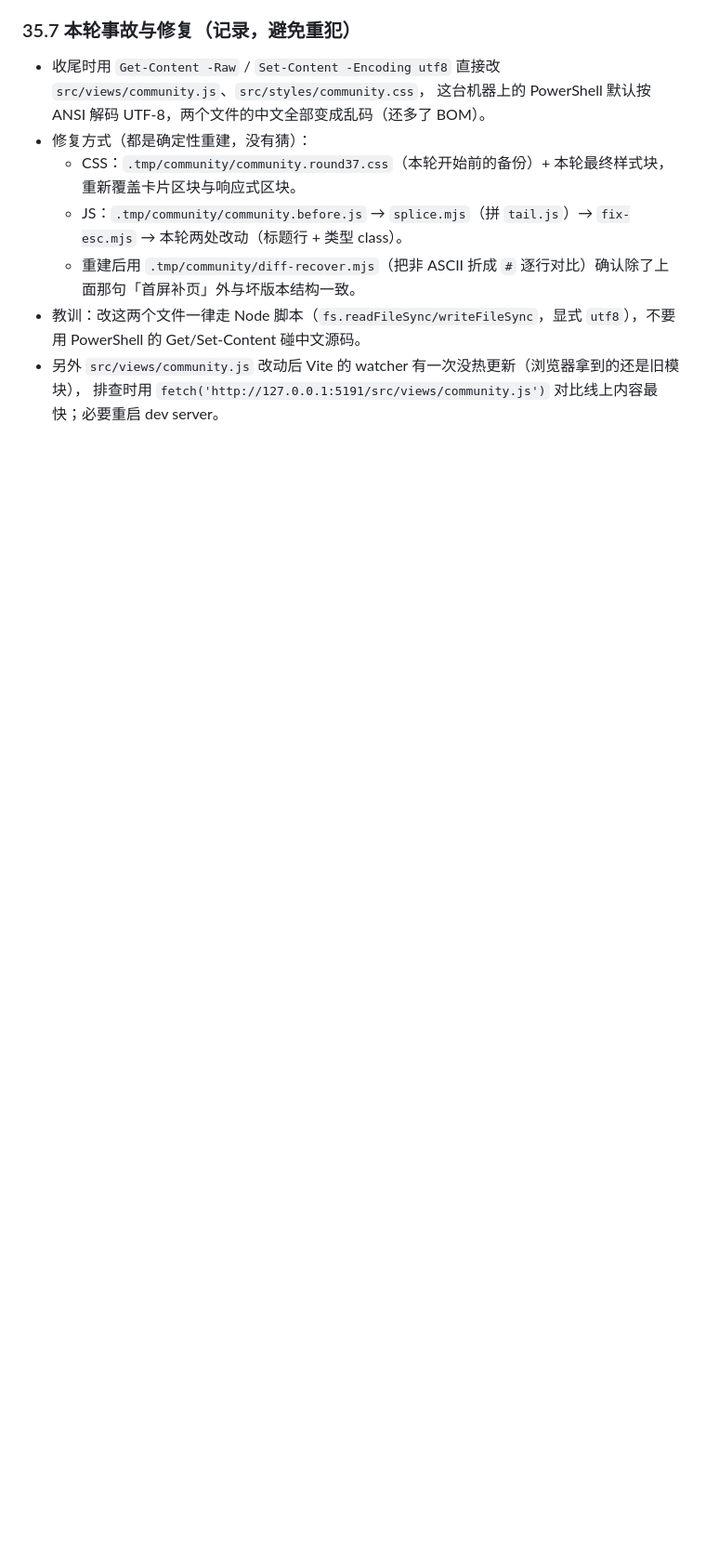
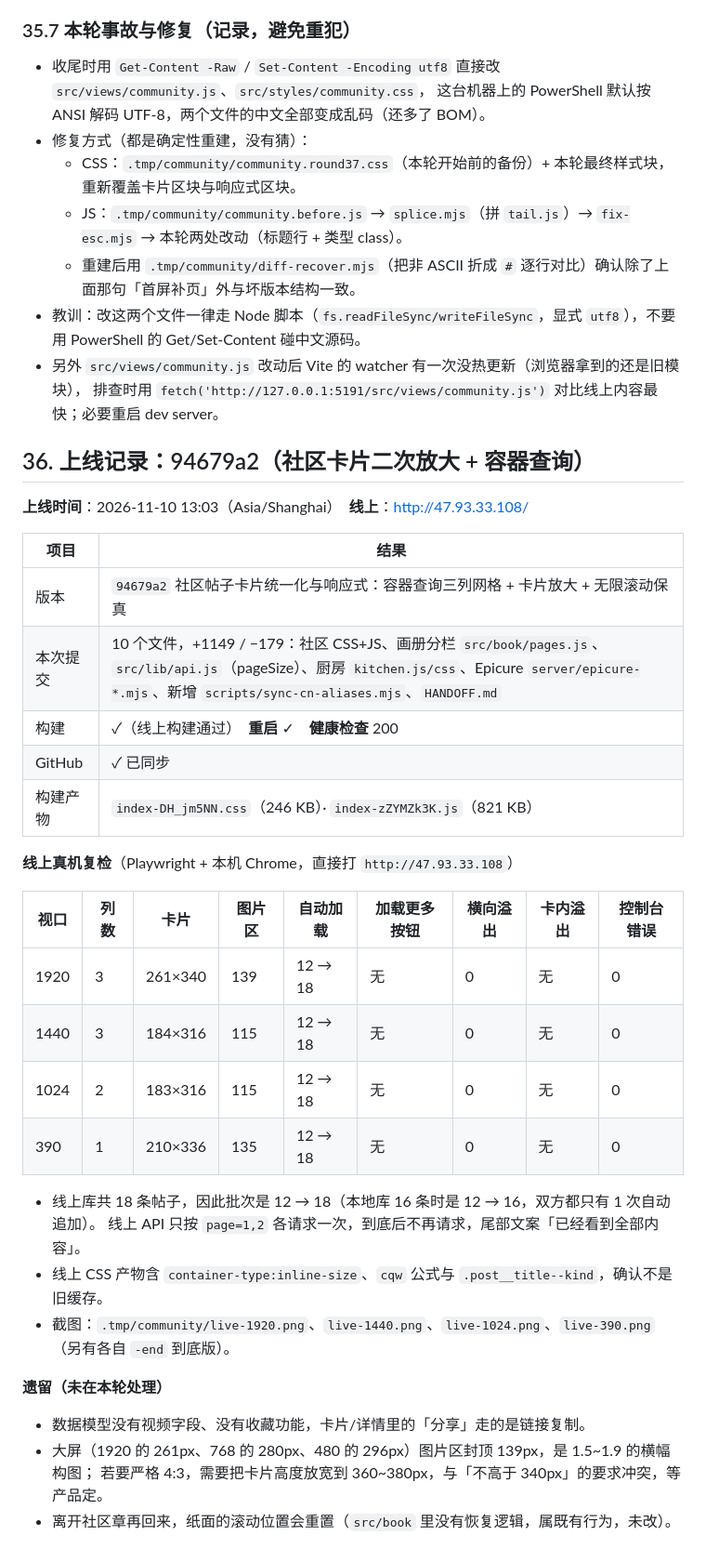
Before and after one commit to xuxi666/food-soul, a Markdown page: HANDOFF.md, the part around the change. Shown at 93% size. GitHub-like rendering; blank space fills up the shorter version.

Commit message:
文档：上线记录更新到 94679a2
- 追加 HANDOFF 第 36 节：版本、构建/重启/健康检查结果、GitHub 同步、
  线上真机复检表（1920/1440/1024/390 的列数、卡片尺寸、自动加载、溢出与控制台错误）。
- 记下线上库 18 条帖子时的批次表现（12 → 18）与三处遗留项。

```diff
--- a/HANDOFF.md
+++ b/HANDOFF.md
@@ -2544,3 +2544,36 @@ macOS 上没有行楷会退到楷体-简，观感略平但仍是书法体，不
 - 教训：改这两个文件一律走 Node 脚本（`fs.readFileSync/writeFileSync`，显式 `utf8`），不要用 PowerShell 的 Get/Set-Content 碰中文源码。
 - 另外 `src/views/community.js` 改动后 Vite 的 watcher 有一次没热更新（浏览器拿到的还是旧模块），
   排查时用 `fetch('http://127.0.0.1:5191/src/views/community.js')` 对比线上内容最快；必要重启 dev server。
+
+## 36. 上线记录：94679a2（社区卡片二次放大 + 容器查询）
+
+**上线时间**：2026-11-10 13:03（Asia/Shanghai）　**线上**：http://47.93.33.108/
+
+| 项目 | 结果 |
+| --- | --- |
+| 版本 | `94679a2` 社区帖子卡片统一化与响应式：容器查询三列网格 + 卡片放大 + 无限滚动保真 |
+| 本次提交 | 10 个文件，+1149 / −179：社区 CSS+JS、画册分栏 `src/book/pages.js`、`src/lib/api.js`（pageSize）、厨房 `kitchen.js/css`、Epicure `server/epicure-*.mjs`、新增 `scripts/sync-cn-aliases.mjs`、`HANDOFF.md` |
+| 构建 | ✓（线上构建通过）　**重启** ✓　**健康检查** 200 |
+| GitHub | ✓ 已同步 |
+| 构建产物 | `index-DH_jm5NN.css`（246 KB）· `index-zZYMZk3K.js`（821 KB） |
+
+**线上真机复检**（Playwright + 本机 Chrome，直接打 `http://47.93.33.108`）
+
+| 视口 | 列数 | 卡片 | 图片区 | 自动加载 | 加载更多按钮 | 横向溢出 | 卡内溢出 | 控制台错误 |
+| --- | --- | --- | --- | --- | --- | --- | --- | --- |
+| 1920 | 3 | 261×340 | 139 | 12 → 18 | 无 | 0 | 无 | 0 |
+| 1440 | 3 | 184×316 | 115 | 12 → 18 | 无 | 0 | 无 | 0 |
+| 1024 | 2 | 183×316 | 115 | 12 → 18 | 无 | 0 | 无 | 0 |
+| 390 | 1 | 210×336 | 135 | 12 → 18 | 无 | 0 | 无 | 0 |
+
+- 线上库共 18 条帖子，因此批次是 12 → 18（本地库 16 条时是 12 → 16，双方都只有 1 次自动追加）。
+  线上 API 只按 `page=1,2` 各请求一次，到底后不再请求，尾部文案「已经看到全部内容」。
+- 线上 CSS 产物含 `container-type:inline-size`、`cqw` 公式与 `.post__title--kind`，确认不是旧缓存。
+- 截图：`.tmp/community/live-1920.png`、`live-1440.png`、`live-1024.png`、`live-390.png`（另有各自 `-end` 到底版）。
+
+**遗留（未在本轮处理）**
+
+- 数据模型没有视频字段、没有收藏功能，卡片/详情里的「分享」走的是链接复制。
+- 大屏（1920 的 261px、768 的 280px、480 的 296px）图片区封顶 139px，是 1.5~1.9 的横幅构图；
+  若要严格 4:3，需要把卡片高度放宽到 360~380px，与「不高于 340px」的要求冲突，等产品定。
+- 离开社区章再回来，纸面的滚动位置会重置（`src/book` 里没有恢复逻辑，属既有行为，未改）。
```
